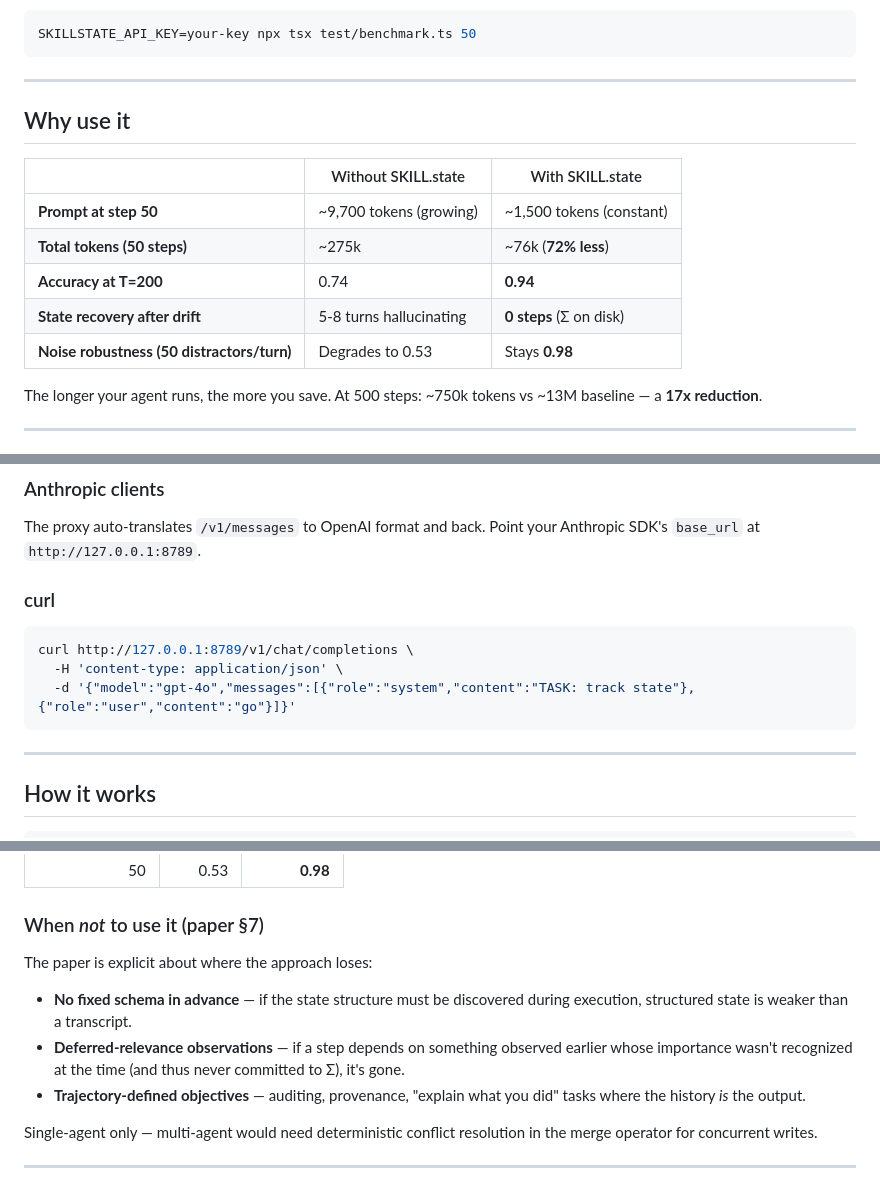
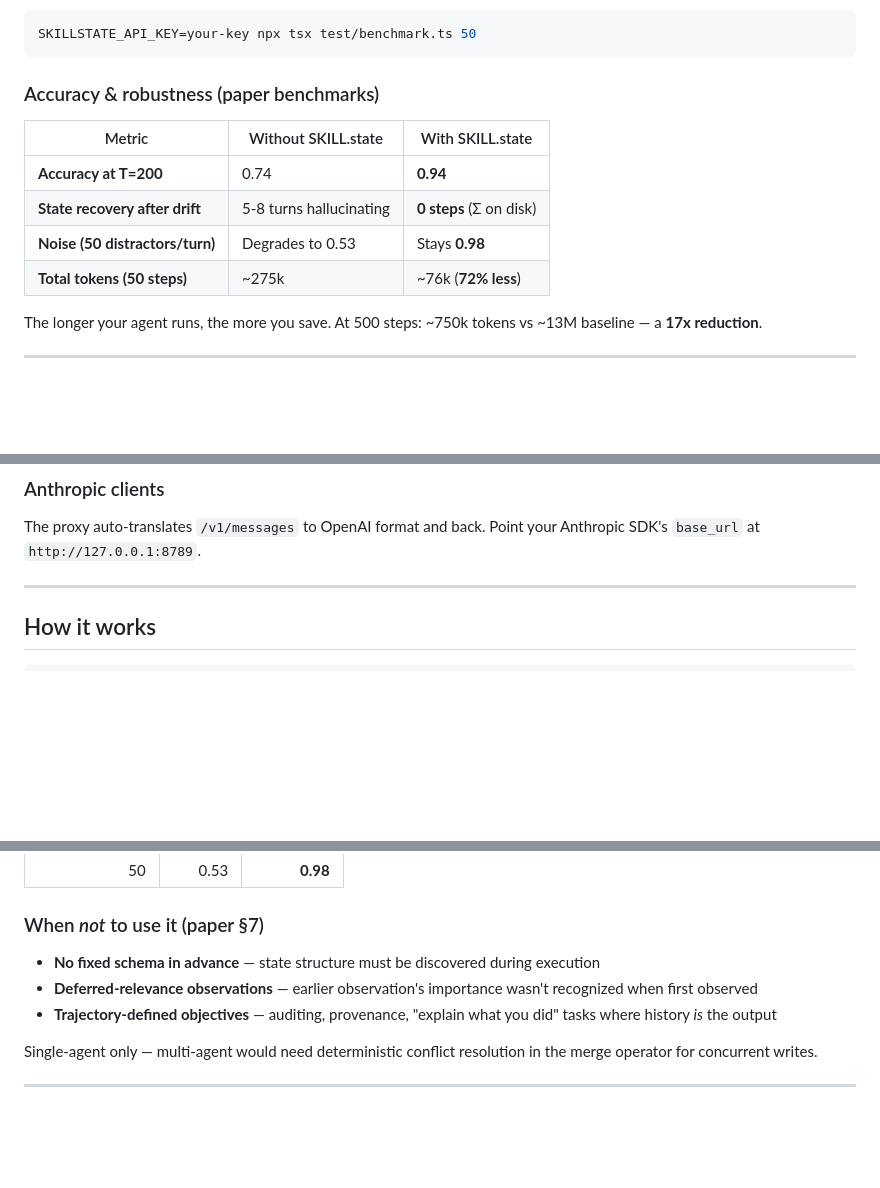
Before and after one commit to NosytLabs/skillstate-proxy, a Markdown page: README.md, 3 parts joined by grey strips. Rendered like a GitHub page; blank space fills up the shorter version.

Commit message:
docs: clean up README — remove redundancy, fix test badge, streamline sections
- Removed raw SEO keywords line (belongs in package.json, not rendered)
- Fixed test badge from 25/25 to 23/23 (matches offline count)
- Merged 'Why use it' table into benchmark section (was duplicate)
- Removed duplicate curl example from 'Wire any client'
- Condensed Gonka provider blurb (was two separate paragraphs)
- Added SKILLSTATE_VERBOSE to env vars table
- Added --verbose to CLI options example
- Added config file auto-discovery note

````diff
--- a/README.md
+++ b/README.md
@@ -87,17 +85,14 @@ Run it yourself on any provider:
 SKILLSTATE_API_KEY=your-key npx tsx test/benchmark.ts 50
 ```
 
----
+### Accuracy & robustness (paper benchmarks)
 
-## Why use it
-
-| | Without SKILL.state | With SKILL.state |
+| Metric | Without SKILL.state | With SKILL.state |
 |---|---|---|
-| **Prompt at step 50** | ~9,700 tokens (growing) | ~1,500 tokens (constant) |
-| **Total tokens (50 steps)** | ~275k | ~76k (**72% less**) |
 | **Accuracy at T=200** | 0.74 | **0.94** |
 | **State recovery after drift** | 5-8 turns hallucinating | **0 steps** (Σ on disk) |
-| **Noise robustness (50 distractors/turn)** | Degrades to 0.53 | Stays **0.98** |
+| **Noise (50 distractors/turn)** | Degrades to 0.53 | Stays **0.98** |
+| **Total tokens (50 steps)** | ~275k | ~76k (**72% less**) |
 
 The longer your agent runs, the more you save. At 500 steps: ~750k tokens vs ~13M baseline — a **17x reduction**.
 
@@ -258,14 +257,6 @@ const r = await c.chat.completions.create({
 ### Anthropic clients
 
 The proxy auto-translates `/v1/messages` to OpenAI format and back. Point your Anthropic SDK's `base_url` at `http://127.0.0.1:8789`.
-
-### curl
-
-```bash
-curl http://127.0.0.1:8789/v1/chat/completions \
-  -H 'content-type: application/json' \
-  -d '{"model":"gpt-4o","messages":[{"role":"system","content":"TASK: track state"},{"role":"user","content":"go"}]}'
-```
 
 ---
 
@@ -352,11 +343,9 @@ On τ-Bench Airline, baseline prompts peak above 11,000 tokens/step on dense dat
 
 ### When *not* to use it (paper §7)
 
-The paper is explicit about where the approach loses:
-
-- **No fixed schema in advance** — if the state structure must be discovered during execution, structured state is weaker than a transcript.
-- **Deferred-relevance observations** — if a step depends on something observed earlier whose importance wasn't recognized at the time (and thus never committed to Σ), it's gone.
-- **Trajectory-defined objectives** — auditing, provenance, "explain what you did" tasks where the history *is* the output.
+- **No fixed schema in advance** — state structure must be discovered during execution
+- **Deferred-relevance observations** — earlier observation's importance wasn't recognized when first observed
+- **Trajectory-defined objectives** — auditing, provenance, "explain what you did" tasks where history *is* the output
 
 Single-agent only — multi-agent would need deterministic conflict resolution in the merge operator for concurrent writes.
 
````
Also changed, not shown: other parts of README.md (+7 -7 lines).
